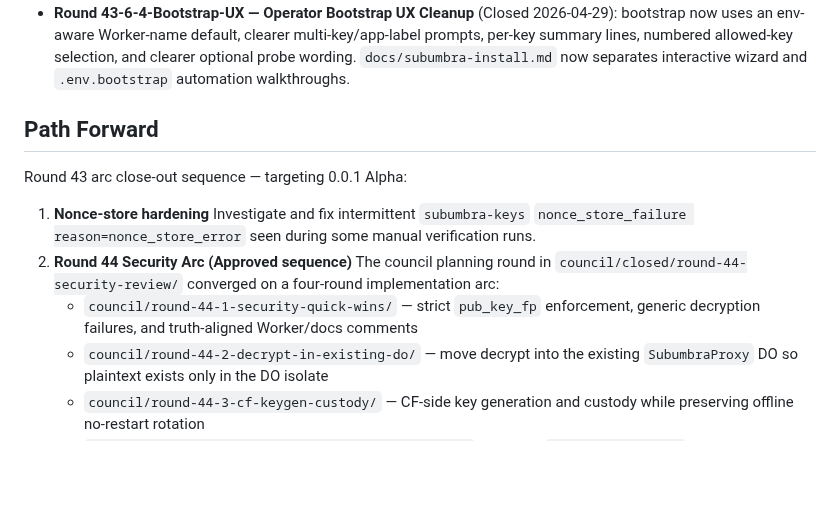
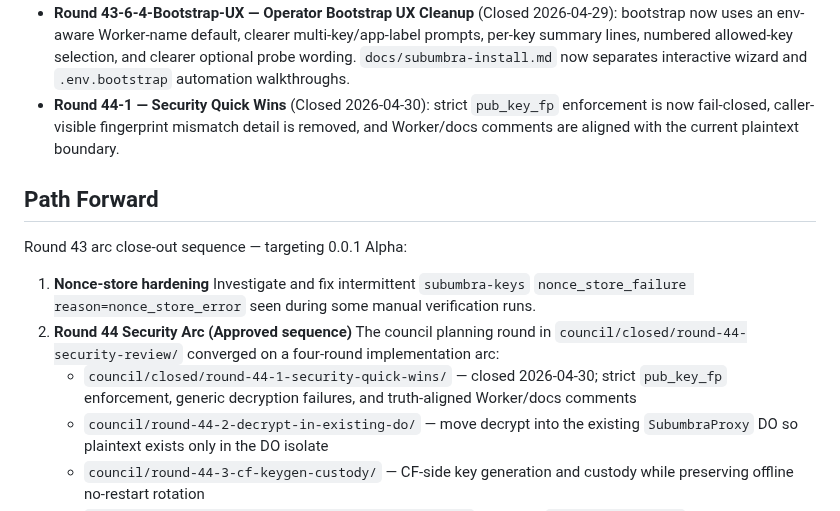
Before and after one commit to polysemic/Subumbra, a Markdown page: PROJECT_STATUS.md, the part around the change. GitHub-like rendering; blank space fills up the shorter version.

Commit message:
44-1-security-quick-wins close-out — CLOSED

```diff
--- a/PROJECT_STATUS.md
+++ b/PROJECT_STATUS.md
@@ -132,6 +132,7 @@ This arc focuses on evolving Subumbra from a static, bundled configuration into
 - **Round 43-6-4-1 — Proxy Lockdown** (Closed 2026-04-29): removed legacy raw-`key_id` transparent auth, requires adapter-token identity on `/t`, empties generated `PROXY_ALLOWED_KEYS`, retires `/v1/request` as a supported app-facing sidecar surface, and aligns the promoted app docs to the secure transparent contract.
 - **Round 43-6-4-2 — Probe Role Decoupling** (Closed 2026-04-29): `subumbra-probe` is now optional by default, bootstrap/post-bootstrap/reset no longer require probe provisioning, and install/testing docs now frame probe as optional direct Worker-path diagnostics rather than baseline runtime.
 - **Round 43-6-4-Bootstrap-UX — Operator Bootstrap UX Cleanup** (Closed 2026-04-29): bootstrap now uses an env-aware Worker-name default, clearer multi-key/app-label prompts, per-key summary lines, numbered allowed-key selection, and clearer optional probe wording. `docs/subumbra-install.md` now separates interactive wizard and `.env.bootstrap` automation walkthroughs.
+- **Round 44-1 — Security Quick Wins** (Closed 2026-04-30): strict `pub_key_fp` enforcement is now fail-closed, caller-visible fingerprint mismatch detail is removed, and Worker/docs comments are aligned with the current plaintext boundary.
 
 ## Path Forward
 
@@ -141,7 +142,7 @@ Round 43 arc close-out sequence — targeting 0.0.1 Alpha:
    Investigate and fix intermittent `subumbra-keys` `nonce_store_failure reason=nonce_store_error` seen during some manual verification runs.
 2. **Round 44 Security Arc (Approved sequence)**
    The council planning round in `council/closed/round-44-security-review/` converged on a four-round implementation arc:
-   - `council/round-44-1-security-quick-wins/` — strict `pub_key_fp` enforcement, generic decryption failures, and truth-aligned Worker/docs comments
+   - `council/closed/round-44-1-security-quick-wins/` — closed 2026-04-30; strict `pub_key_fp` enforcement, generic decryption failures, and truth-aligned Worker/docs comments
    - `council/round-44-2-decrypt-in-existing-do/` — move decrypt into the existing `SubumbraProxy` DO so plaintext exists only in the DO isolate
    - `council/round-44-3-cf-keygen-custody/` — CF-side key generation and custody while preserving offline no-restart rotation
    - `council/round-44-4-bootstrap-docker-finalization/` — absorb `post-bootstrap.sh`, complete Docker-only/bootstrap flow, and stage bootstrap UX polish
```
